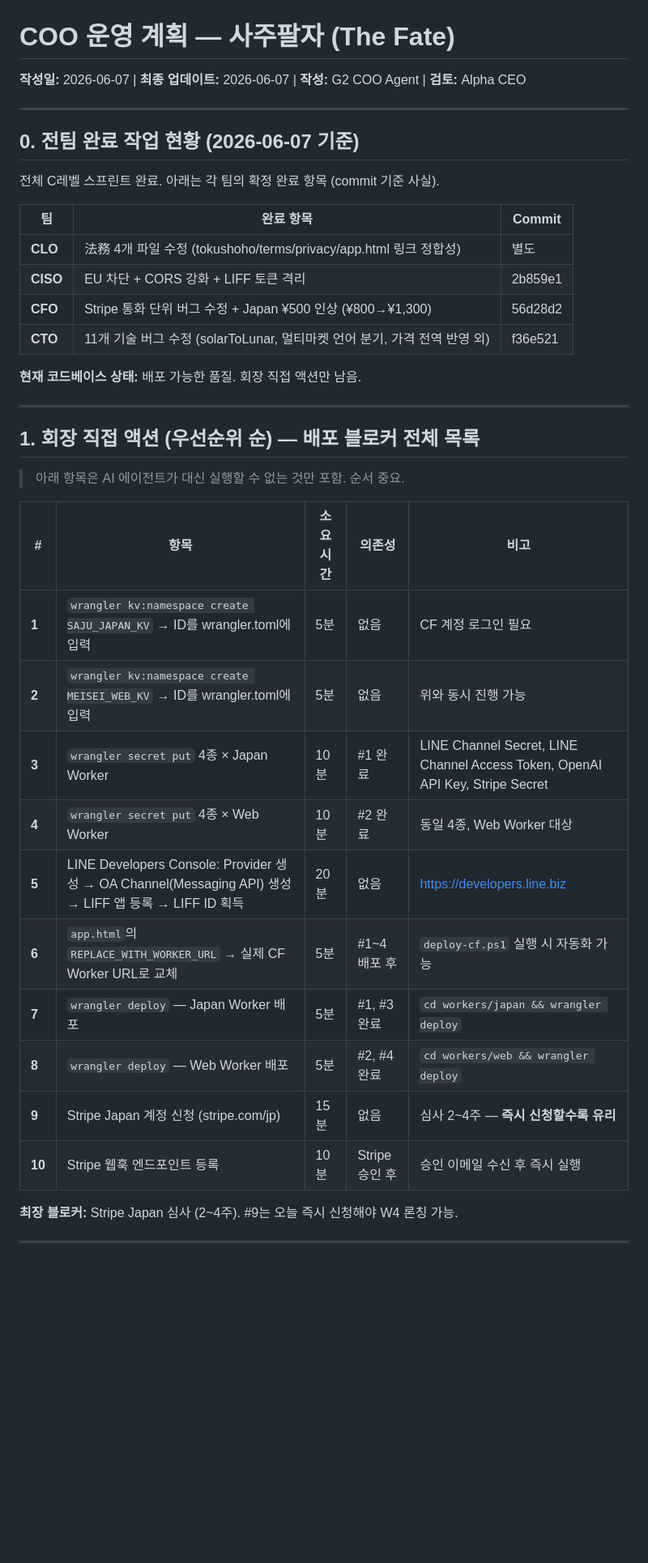
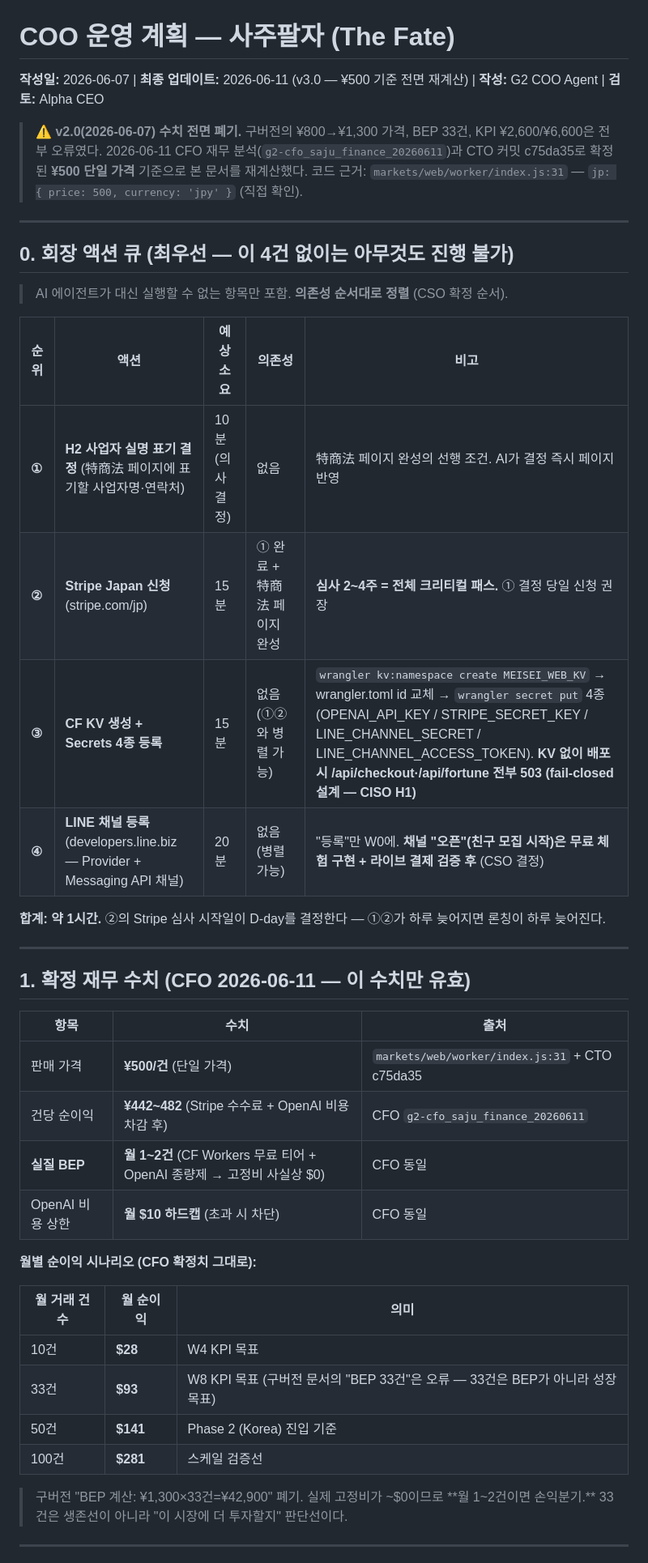
Before and after one commit to kgg2512/saju-paljja, a Markdown page: docs/COO_OPERATIONS_PLAN.md, the part around one of its changes. Shown at 81% size. GitHub-like rendering; blank space fills up the shorter version.

```diff
--- a/docs/COO_OPERATIONS_PLAN.md
+++ b/docs/COO_OPERATIONS_PLAN.md
@@ -1,41 +1,48 @@
 # COO 운영 계획 — 사주팔자 (The Fate)
-**작성일:** 2026-06-07 | **최종 업데이트:** 2026-06-07 | **작성:** G2 COO Agent | **검토:** Alpha CEO
+**작성일:** 2026-06-07 | **최종 업데이트:** 2026-06-11 (v3.0 — ¥500 기준 전면 재계산) | **작성:** G2 COO Agent | **검토:** Alpha CEO
+
+> ⚠️ **v2.0(2026-06-07) 수치 전면 폐기.** 구버전의 ¥800→¥1,300 가격, BEP 33건, KPI ¥2,600/¥6,600은
+> 전부 오류였다. 2026-06-11 CFO 재무 분석(`g2-cfo_saju_finance_20260611`)과 CTO 커밋 c75da35로
+> 확정된 **¥500 단일 가격** 기준으로 본 문서를 재계산했다.
+> 코드 근거: `markets/web/worker/index.js:31` — `jp: { price: 500, currency: 'jpy' }` (직접 확인).
 
 ---
 
-## 0. 전팀 완료 작업 현황 (2026-06-07 기준)
+## 0. 회장 액션 큐 (최우선 — 이 4건 없이는 아무것도 진행 불가)
 
-전체 C레벨 스프린트 완료. 아래는 각 팀의 확정 완료 항목 (commit 기준 사실).
+> AI 에이전트가 대신 실행할 수 없는 항목만 포함. **의존성 순서대로 정렬** (CSO 확정 순서).
 
-| 팀 | 완료 항목 | Commit |
-|----|---------|--------|
-| **CLO** | 法務 4개 파일 수정 (tokushoho/terms/privacy/app.html 링크 정합성) | 별도 |
-| **CISO** | EU 차단 + CORS 강화 + LIFF 토큰 격리 | 2b859e1 |
-| **CFO** | Stripe 통화 단위 버그 수정 + Japan ¥500 인상 (¥800→¥1,300) | 56d28d2 |
-| **CTO** | 11개 기술 버그 수정 (solarToLunar, 멀티마켓 언어 분기, 가격 전역 반영 외) | f36e521 |
+| 순위 | 액션 | 예상 소요 | 의존성 | 비고 |
+|------|------|---------|--------|------|
+| **①** | **H2 사업자 실명 표기 결정** (特商法 페이지에 표기할 사업자명·연락처) | 10분 (의사결정) | 없음 | 特商法 페이지 완성의 선행 조건. AI가 결정 즉시 페이지 반영 |
+| **②** | **Stripe Japan 신청** (stripe.com/jp) | 15분 | ① 완료 + 特商法 페이지 완성 | **심사 2~4주 = 전체 크리티컬 패스.** ① 결정 당일 신청 권장 |
+| **③** | **CF KV 생성 + Secrets 4종 등록** | 15분 | 없음 (①②와 병렬 가능) | `wrangler kv:namespace create MEISEI_WEB_KV` → wrangler.toml id 교체 → `wrangler secret put` 4종 (OPENAI_API_KEY / STRIPE_SECRET_KEY / LINE_CHANNEL_SECRET / LINE_CHANNEL_ACCESS_TOKEN). **KV 없이 배포 시 /api/checkout·/api/fortune 전부 503 (fail-closed 설계 — CISO H1)** |
+| **④** | **LINE 채널 등록** (developers.line.biz — Provider + Messaging API 채널) | 20분 | 없음 (병렬 가능) | "등록"만 W0에. **채널 "오픈"(친구 모집 시작)은 무료 체험 구현 + 라이브 결제 검증 후** (CSO 결정) |
 
-**현재 코드베이스 상태:** 배포 가능한 품질. 회장 직접 액션만 남음.
+**합계: 약 1시간.** ②의 Stripe 심사 시작일이 D-day를 결정한다 — ①②가 하루 늦어지면 론칭이 하루 늦어진다.
 
 ---
 
-## 1. 회장 직접 액션 (우선순위 순) — 배포 블로커 전체 목록
+## 1. 확정 재무 수치 (CFO 2026-06-11 — 이 수치만 유효)
 
-> 아래 항목은 AI 에이전트가 대신 실행할 수 없는 것만 포함. 순서 중요.
+| 항목 | 수치 | 출처 |
+|------|------|------|
+| 판매 가격 | **¥500/건** (단일 가격) | `markets/web/worker/index.js:31` + CTO c75da35 |
+| 건당 순이익 | **¥442~482** (Stripe 수수료 + OpenAI 비용 차감 후) | CFO `g2-cfo_saju_finance_20260611` |
+| **실질 BEP** | **월 1~2건** (CF Workers 무료 티어 + OpenAI 종량제 → 고정비 사실상 $0) | CFO 동일 |
+| OpenAI 비용 상한 | **월 $10 하드캡** (초과 시 차단) | CFO 동일 |
 
-| # | 항목 | 소요 시간 | 의존성 | 비고 |
-|---|------|---------|--------|------|
-| **1** | `wrangler kv:namespace create SAJU_JAPAN_KV` → ID를 wrangler.toml에 입력 | 5분 | 없음 | CF 계정 로그인 필요 |
-| **2** | `wrangler kv:namespace create MEISEI_WEB_KV` → ID를 wrangler.toml에 입력 | 5분 | 없음 | 위와 동시 진행 가능 |
-| **3** | `wrangler secret put` 4종 × Japan Worker | 10분 | #1 완료 | LINE Channel Secret, LINE Channel Access Token, OpenAI API Key, Stripe Secret |
-| **4** | `wrangler secret put` 4종 × Web Worker | 10분 | #2 완료 | 동일 4종, Web Worker 대상 |
-| **5** | LINE Developers Console: Provider 생성 → OA Channel(Messaging API) 생성 → LIFF 앱 등록 → LIFF ID 획득 | 20분 | 없음 | https://developers.line.biz |
-| **6** | `app.html`의 `REPLACE_WITH_WORKER_URL` → 실제 CF Worker URL로 교체 | 5분 | #1~4 배포 후 | `deploy-cf.ps1` 실행 시 자동화 가능 |
-| **7** | `wrangler deploy` — Japan Worker 배포 | 5분 | #1, #3 완료 | `cd workers/japan && wrangler deploy` |
-| **8** | `wrangler deploy` — Web Worker 배포 | 5분 | #2, #4 완료 | `cd workers/web && wrangler deploy` |
-| **9** | Stripe Japan 계정 신청 (stripe.com/jp) | 15분 | 없음 | 심사 2~4주 — **즉시 신청할수록 유리** |
-| **10** | Stripe 웹훅 엔드포인트 등록 | 10분 | Stripe 승인 후 | 승인 이메일 수신 후 즉시 실행 |
+**월별 순이익 시나리오 (CFO 확정치 그대로):**
 
-**최장 블로커:** Stripe Japan 심사 (2~4주). #9는 오늘 즉시 신청해야 W4 론칭 가능.
+| 월 거래 건수 | 월 순이익 | 의미 |
+|------------|---------|------|
+| 10건 | **$28** | W4 KPI 목표 |
+| 33건 | **$93** | W8 KPI 목표 (구버전 문서의 "BEP 33건"은 오류 — 33건은 BEP가 아니라 성장 목표) |
+| 50건 | **$141** | Phase 2 (Korea) 진입 기준 |
+| 100건 | **$281** | 스케일 검증선 |
+
+> 구버전 "BEP 계산: ¥1,300×33건=¥42,900" 폐기. 실제 고정비가 ~$0이므로 **월 1~2건이면 손익분기.**
+> 33건은 생존선이 아니라 "이 시장에 더 투자할지" 판단선이다.
 
 ---
 
```
Also changed, not shown: other parts of docs/COO_OPERATIONS_PLAN.md (+64 -127 lines).
